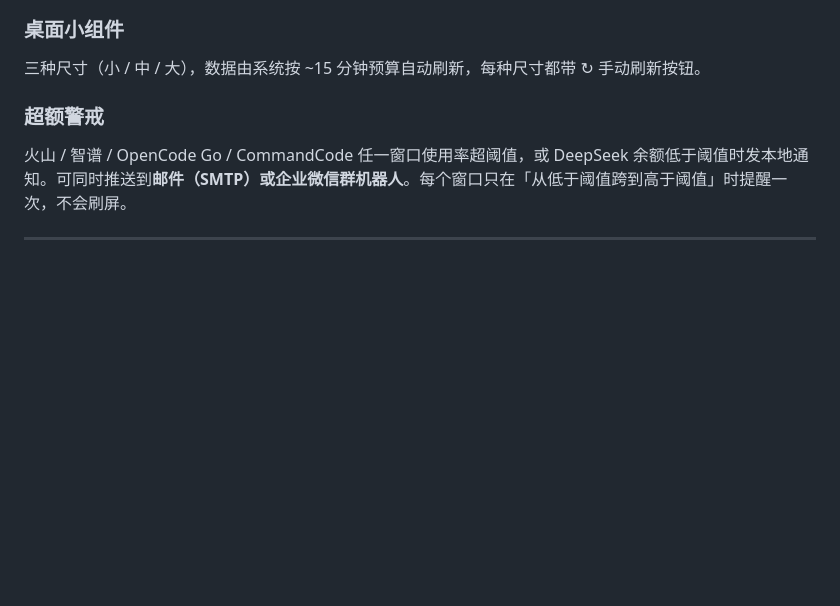
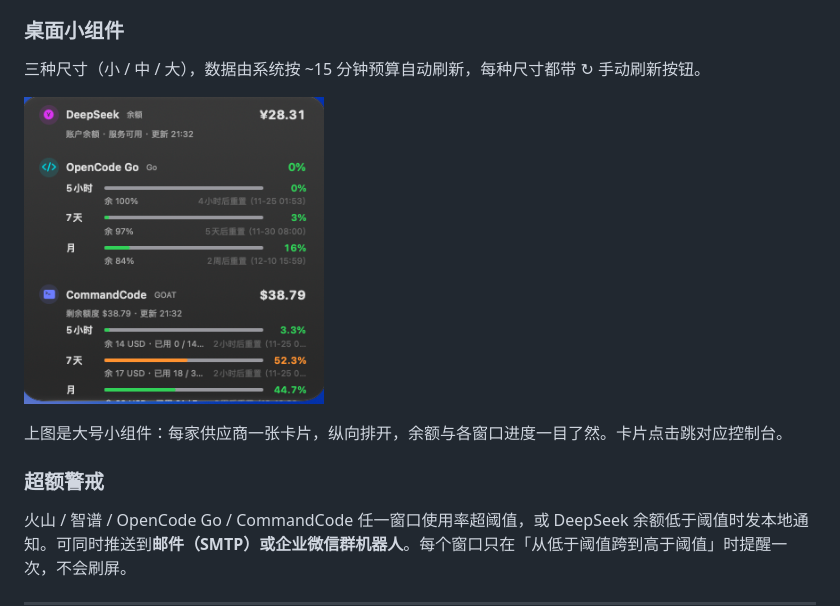
Before and after one commit to YZz-S/QuotaBar, a Markdown page: README.md, the part around the change. Drawn GitHub-style; pictures changed too: images/widget.png (added); blank space fills up the shorter version.

```diff
--- a/README.md
+++ b/README.md
@@ -48,6 +48,12 @@
 ### 桌面小组件
 
 三种尺寸（小 / 中 / 大），数据由系统按 ~15 分钟预算自动刷新，每种尺寸都带 ↻ 手动刷新按钮。
+
+<p>
+<img src="images/widget.png" alt="大号桌面小组件" width="300">
+</p>
+
+上图是大号小组件：每家供应商一张卡片，纵向排开，余额与各窗口进度一目了然。卡片点击跳对应控制台。
 
 ### 超额警戒
 
```
Also changed, not shown: README.en.md (+6 -0 lines).
